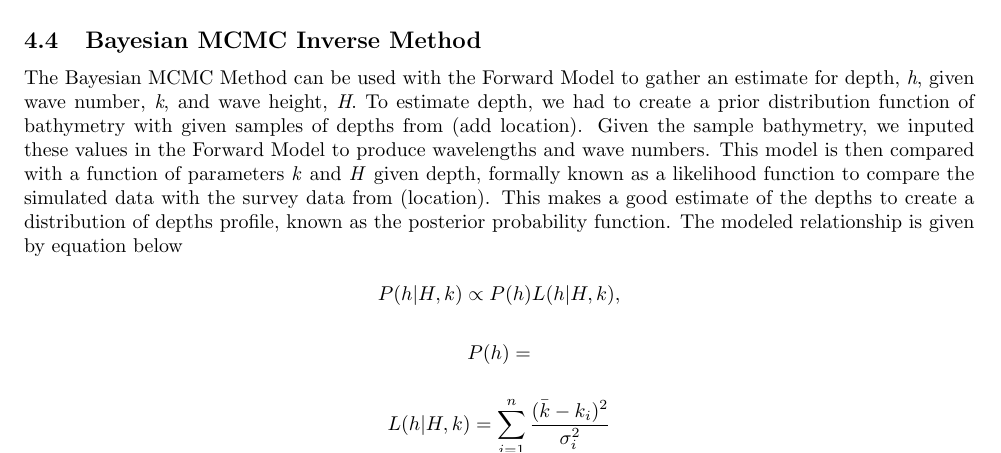
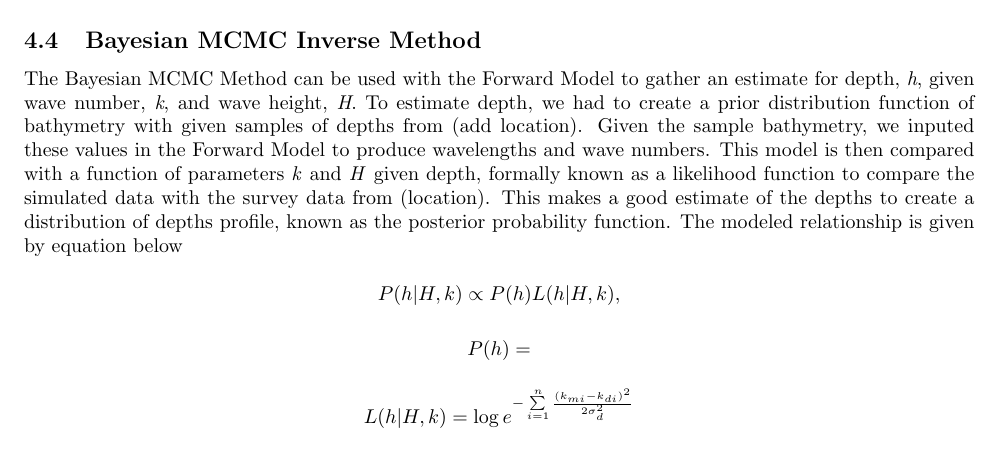
Before and after one commit to lasiadhi/Report, a LaTeX document (Report/report.tex, which reads Report/Sections/Approach_MCMC.tex): part of page 10 of 11, cut so that both start at the same text. Compiled offline with pdfLaTeX.

```diff
--- a/Report/Sections/Approach_MCMC.tex
+++ b/Report/Sections/Approach_MCMC.tex
@@ -7,10 +7,7 @@
 
 $$P(h)=$$
 
-\[ L(h|H,k)=\sum\limits_{i=1}^n \frac{(\bar{k}-k_{i})^2}{\sigma_{i}^2}\]
+\[ L(h|H,k)=\log{e^{-\sum\limits_{i=1}^n \frac{({k}_{mi}-k_{di})^2}{2\sigma_{d}^2}}}\]
 
 
 and $P(h|H,k)$ represents the posterior probability function, $P(h)$ is the prior distribution function and $L(h|H,k)$ is the likelihood function.
-
-%\begin{equation}
-%\end{equation}
```
Also changed, not shown: Report/report.pdf (deleted).
